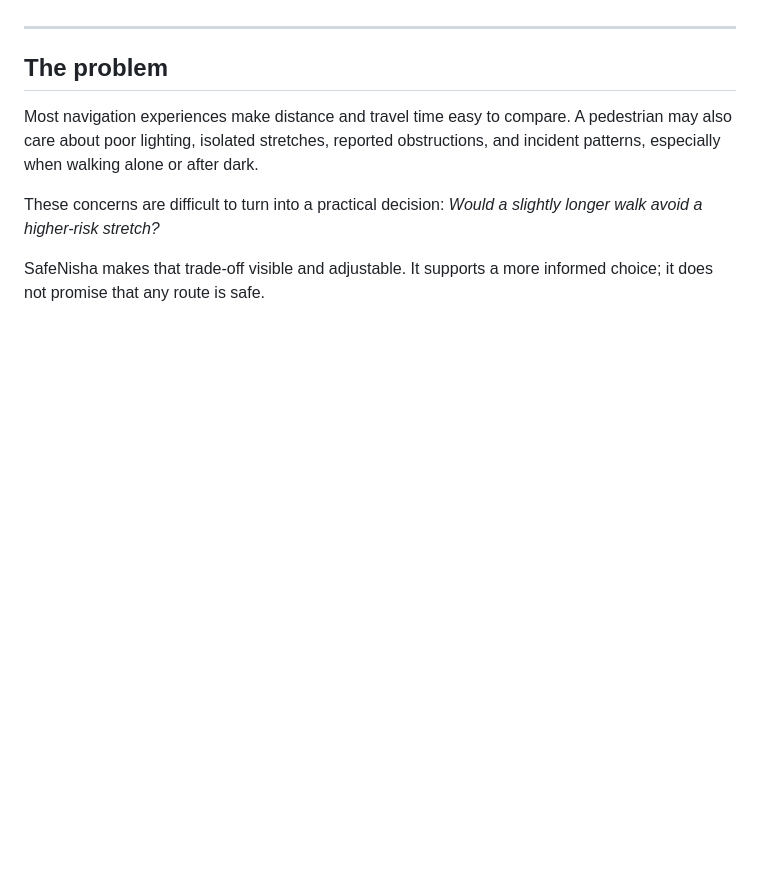
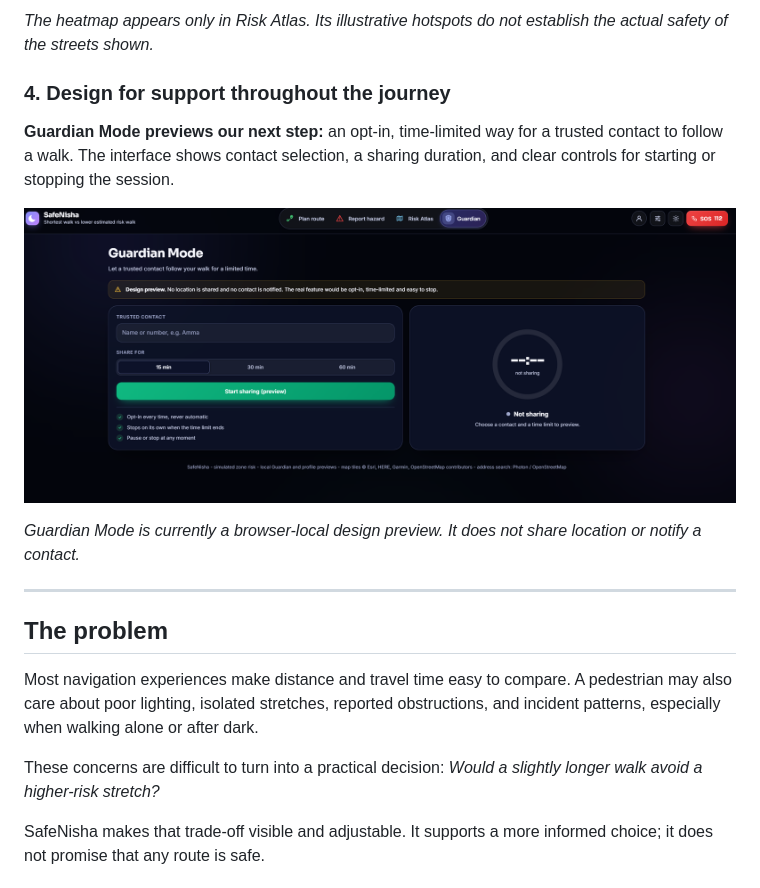
Before and after one commit to yakhsita/SafeNisha, a Markdown page: README.md, the part around one of its changes. Rendered like a GitHub page; pictures changed too: docs/images/guardian-preview.png (added); blank space fills up the shorter version.

```diff
--- a/README.md
+++ b/README.md
@@ -10,3 +39,12 @@ SafeNisha helps people compare the shortest available walking route with an alte
+*The heatmap appears only in Risk Atlas. Its illustrative hotspots do not establish the actual safety of the streets shown.*
+
+### 4. Design for support throughout the journey
+
+**Guardian Mode previews our next step:** an opt-in, time-limited way for a trusted contact to follow a walk. The interface shows contact selection, a sharing duration, and clear controls for starting or stopping the session.
+
+![Guardian Mode design preview with a trusted-contact field, 15-, 30-, and 60-minute durations, and an inactive sharing timer.](docs/images/guardian-preview.png)
+
+*Guardian Mode is currently a browser-local design preview. It does not share location or notify a contact.*
 
 ---
 
```
Also changed, not shown: other parts of README.md (+29 -0 lines), docs/images/report-hazard.png (added), 2 other files.
